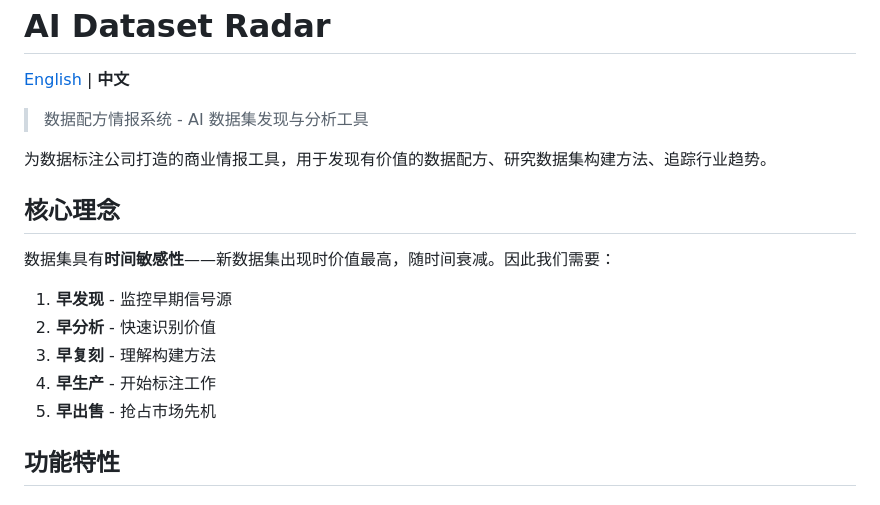
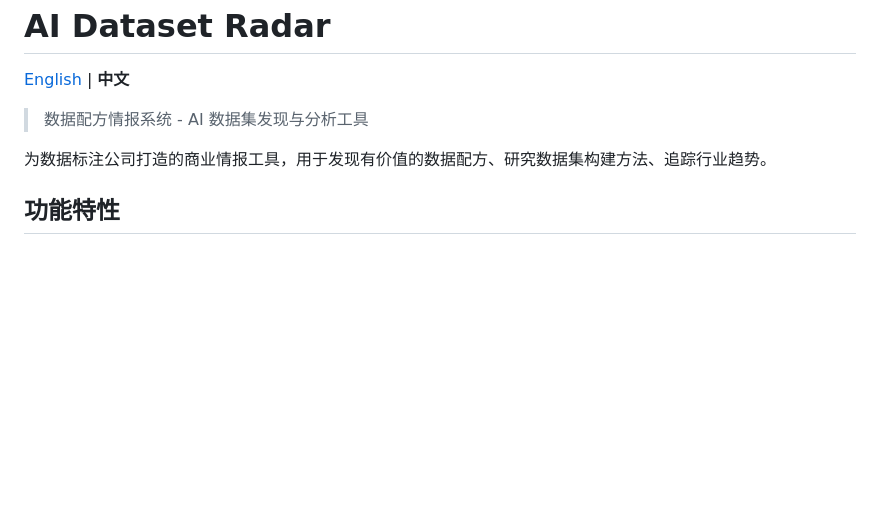
Before and after one commit to liuxiaotong/ai-dataset-radar, a Markdown page: README.md, the part around the change. GitHub-like rendering; blank space fills up the shorter version.

Commit message:
Remove core philosophy section from README

```diff
--- a/README.md
+++ b/README.md
@@ -172,16 +172,6 @@ MIT License
 
 为数据标注公司打造的商业情报工具，用于发现有价值的数据配方、研究数据集构建方法、追踪行业趋势。
 
-## 核心理念
-
-数据集具有**时间敏感性**——新数据集出现时价值最高，随时间衰减。因此我们需要：
-
-1. **早发现** - 监控早期信号源
-2. **早分析** - 快速识别价值
-3. **早复刻** - 理解构建方法
-4. **早生产** - 开始标注工作
-5. **早出售** - 抢占市场先机
-
 ## 功能特性
 
 ### 核心能力
```
